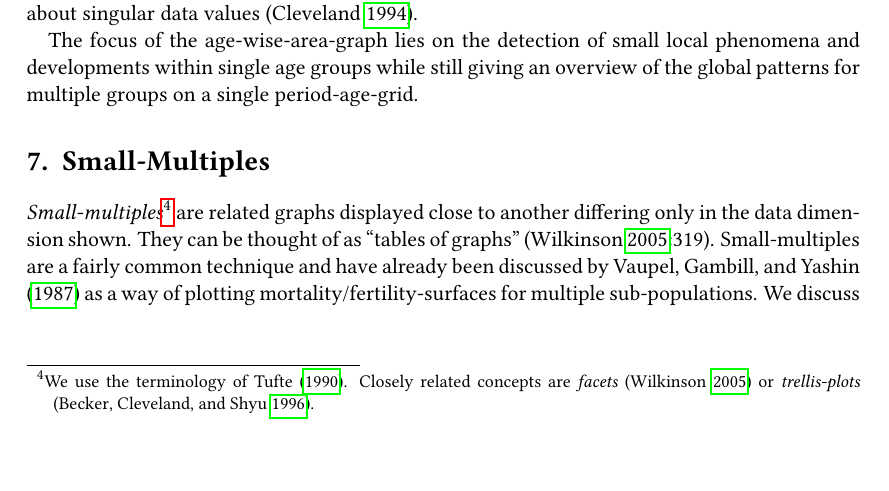
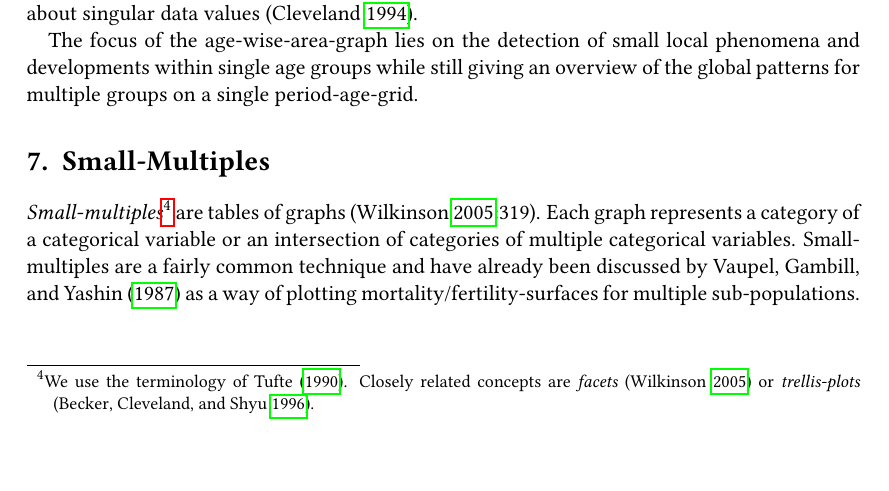
Before and after one commit to jschoeley/viscomplexis, a LaTeX document (doc/viscomplexis.tex): part of page 10 of 35, cut so that both start at the same text. The pictures show the PDF file doc/viscomplexis.pdf that the author committed with the source.

Commit message:
Clarify Definition of Small-Multiples
@FransWi: Can you use another term? 'Data dimension' is not clear. Why
not saying: Small-multiples are tables of graphs. Each graph represents
a category of a categorical variable or an intersection of categories of
multiple categorical variables.

Response: Agreed. I substituted your phrasing.

```diff
--- a/doc/viscomplexis.tex
+++ b/doc/viscomplexis.tex
@@ -412,7 +412,7 @@ The focus of the age-wise-area-graph lies on the detection of small local phenom
 \label{sec:sm}
 
 % Small multiples
-\emph{Small-multiples}\footnote{We use the terminology of \textcite{Tufte1990}. Closely related concepts are \emph{facets} (\cite{Wilkinson2005}) or \emph{trellis-plots} (\cite{Becker1996}).} are related graphs displayed close to another differing only in the data dimension shown. They can be thought of as \enquote{tables of graphs} (\cite{Wilkinson2005}:319). Small-multiples are a fairly common technique and have already been discussed by \textcite{Vaupel1987} as a way of plotting mortality/fertility-surfaces for multiple sub-populations. We discuss this technique in the context of compositional data and propose a small adjustment facilitating cross-panel comparisons.
+\emph{Small-multiples}\footnote{We use the terminology of \textcite{Tufte1990}. Closely related concepts are \emph{facets} (\cite{Wilkinson2005}) or \emph{trellis-plots} (\cite{Becker1996}).} are tables of graphs (\cite{Wilkinson2005}:319). Each graph represents a category of a categorical variable or an intersection of categories of multiple categorical variables. Small-multiples are a fairly common technique and have already been discussed by \textcite{Vaupel1987} as a way of plotting mortality/fertility-surfaces for multiple sub-populations. We discuss this technique in the context of compositional data and propose a small adjustment facilitating cross-panel comparisons.
 
 In figure \ref{fig:smg} we see multiple heatmaps of cause-specific shares of deaths in France across period and age. The graphs are augmented by border lines at calendar years and ages for which a given cause of death is dominant.
 
```
Also changed, not shown: doc/viscomplexis.pdf.
